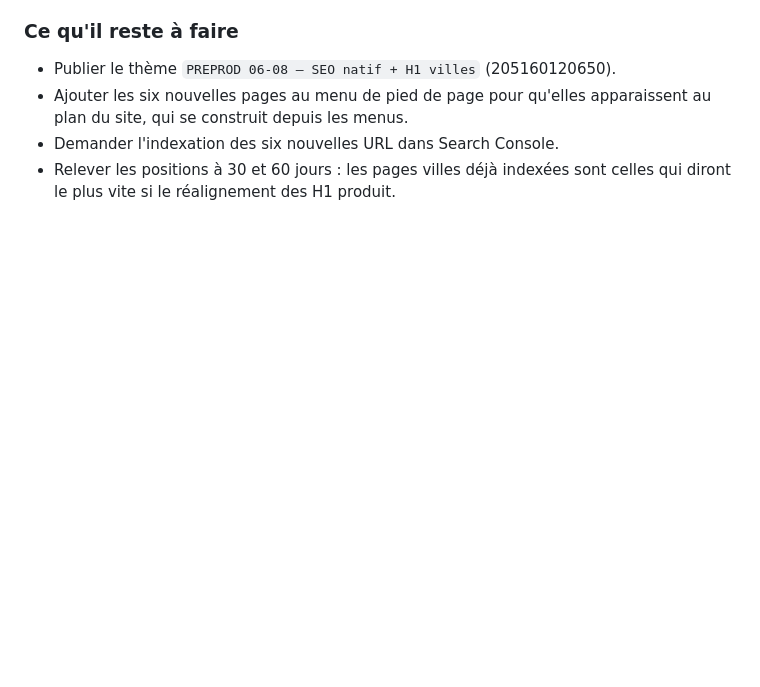
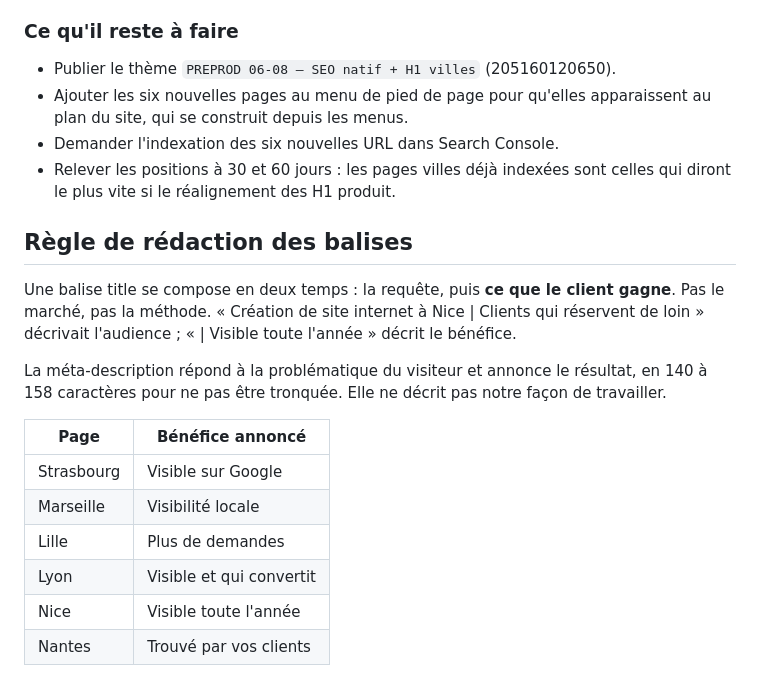
Before and after one commit to Rachidgd/codagram, a Markdown page: docs/strategie-seo-2026-08.md, the part around the change. GitHub-like rendering; blank space fills up the shorter version.

Commit message:
Balises des pages villes : le bénéfice client, pas le marché
« Création de site internet à Nice | Clients qui réservent de loin »
décrivait l'audience au lieu de ce que le client gagne. Les six secondes
parties annoncent désormais un bénéfice, et les descriptions répondent à
la problématique du visiteur au lieu d'exposer la méthode.

Titres sous 60 caractères, descriptions entre 141 et 156 : aucune
troncature côté Google.

```diff
--- a/docs/strategie-seo-2026-08.md
+++ b/docs/strategie-seo-2026-08.md
@@ -221,3 +221,23 @@ aurait détruit la seule page utile des deux.
 - Demander l'indexation des six nouvelles URL dans Search Console.
 - Relever les positions à 30 et 60 jours : les pages villes déjà indexées
   sont celles qui diront le plus vite si le réalignement des H1 produit.
+
+## Règle de rédaction des balises
+
+Une balise title se compose en deux temps : la requête, puis **ce que le
+client gagne**. Pas le marché, pas la méthode. « Création de site internet à
+Nice | Clients qui réservent de loin » décrivait l'audience ; « | Visible
+toute l'année » décrit le bénéfice.
+
+La méta-description répond à la problématique du visiteur et annonce le
+résultat, en 140 à 158 caractères pour ne pas être tronquée. Elle ne
+décrit pas notre façon de travailler.
+
+| Page | Bénéfice annoncé |
+|---|---|
+| Strasbourg | Visible sur Google |
+| Marseille | Visibilité locale |
+| Lille | Plus de demandes |
+| Lyon | Visible et qui convertit |
+| Nice | Visible toute l'année |
+| Nantes | Trouvé par vos clients |
```
